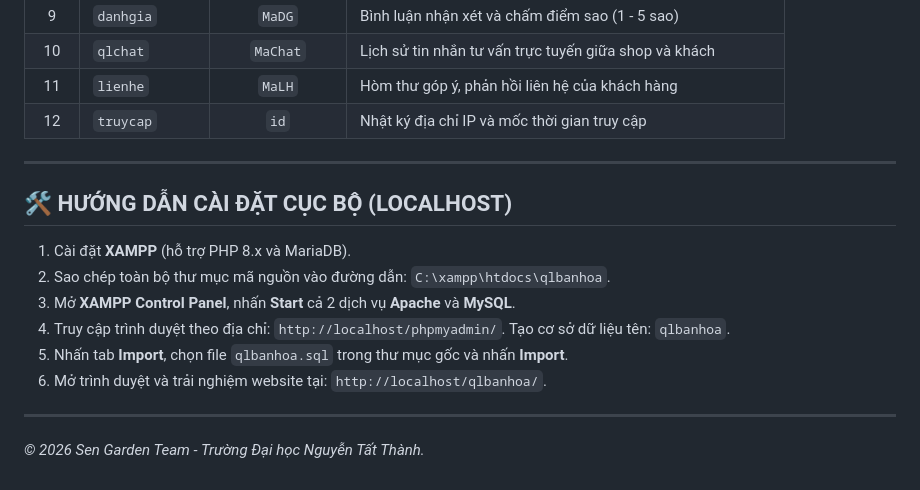
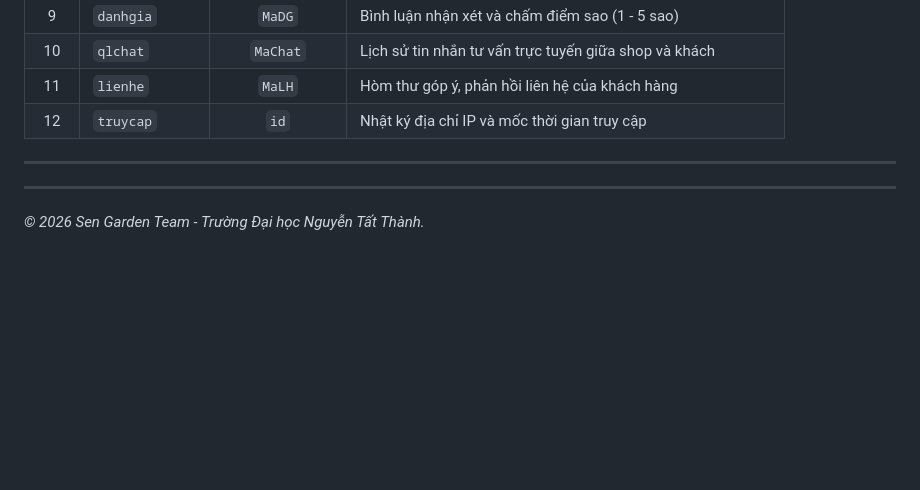
Before and after one commit to trunganh3104-beep/sengarden-qlbanhoa, a Markdown page: README.md, the part around the change. GitHub-like rendering; blank space fills up the shorter version.

```diff
--- a/README.md
+++ b/README.md
@@ -64,13 +64,5 @@
 
 ---
 
-## 🛠️ HƯỚNG DẪN CÀI ĐẶT CỤC BỘ (LOCALHOST)
-1. Cài đặt **XAMPP** (hỗ trợ PHP 8.x và MariaDB).
-2. Sao chép toàn bộ thư mục mã nguồn vào đường dẫn: `C:\xampp\htdocs\qlbanhoa`.
-3. Mở **XAMPP Control Panel**, nhấn **Start** cả 2 dịch vụ **Apache** và **MySQL**.
-4. Truy cập trình duyệt theo địa chỉ: `http://localhost/phpmyadmin/`. Tạo cơ sở dữ liệu tên: `qlbanhoa`.
-5. Nhấn tab **Import**, chọn file `qlbanhoa.sql` trong thư mục gốc và nhấn **Import**.
-6. Mở trình duyệt và trải nghiệm website tại: `http://localhost/qlbanhoa/`.
-
 ---
 *© 2026 Sen Garden Team - Trường Đại học Nguyễn Tất Thành.*
```
